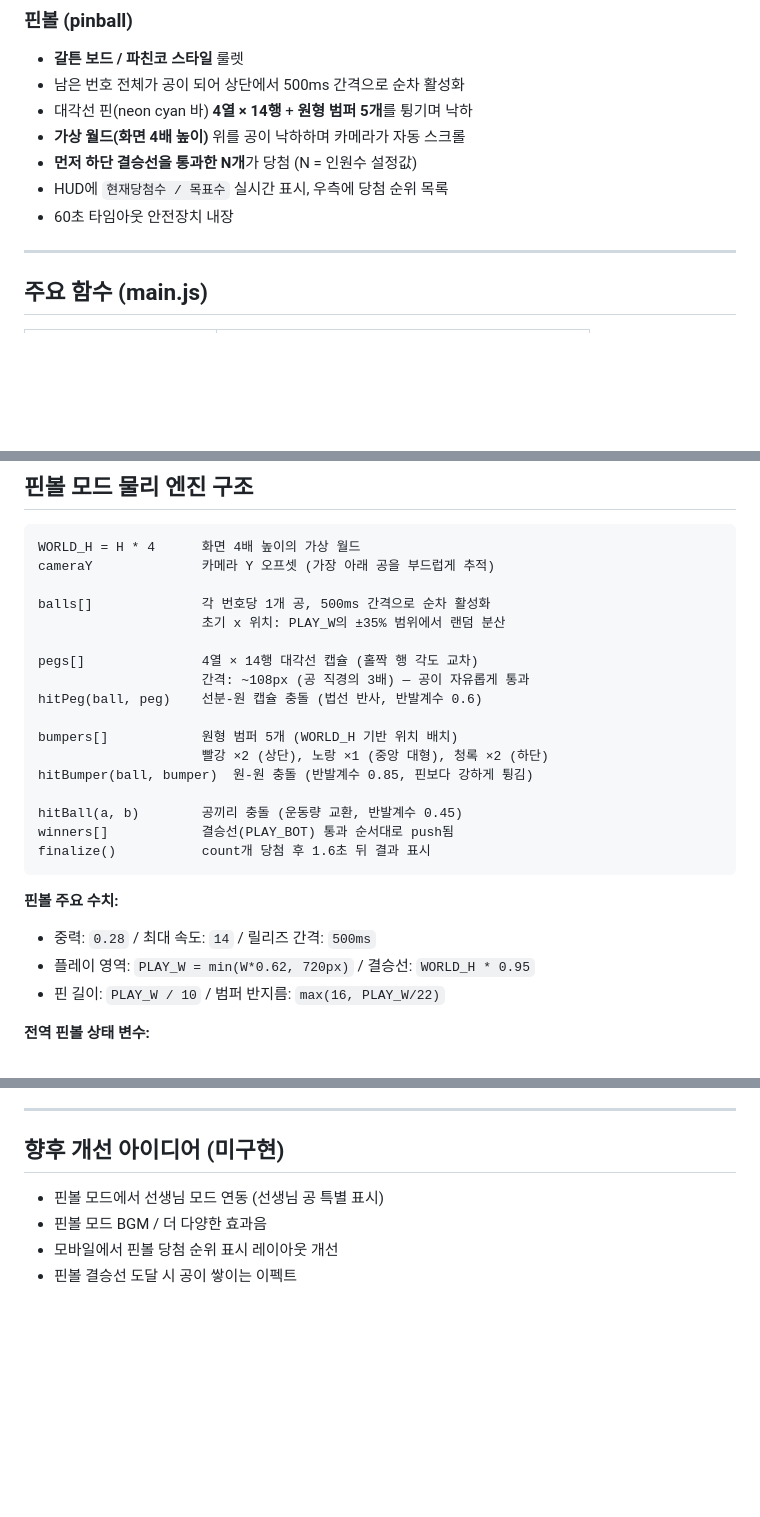
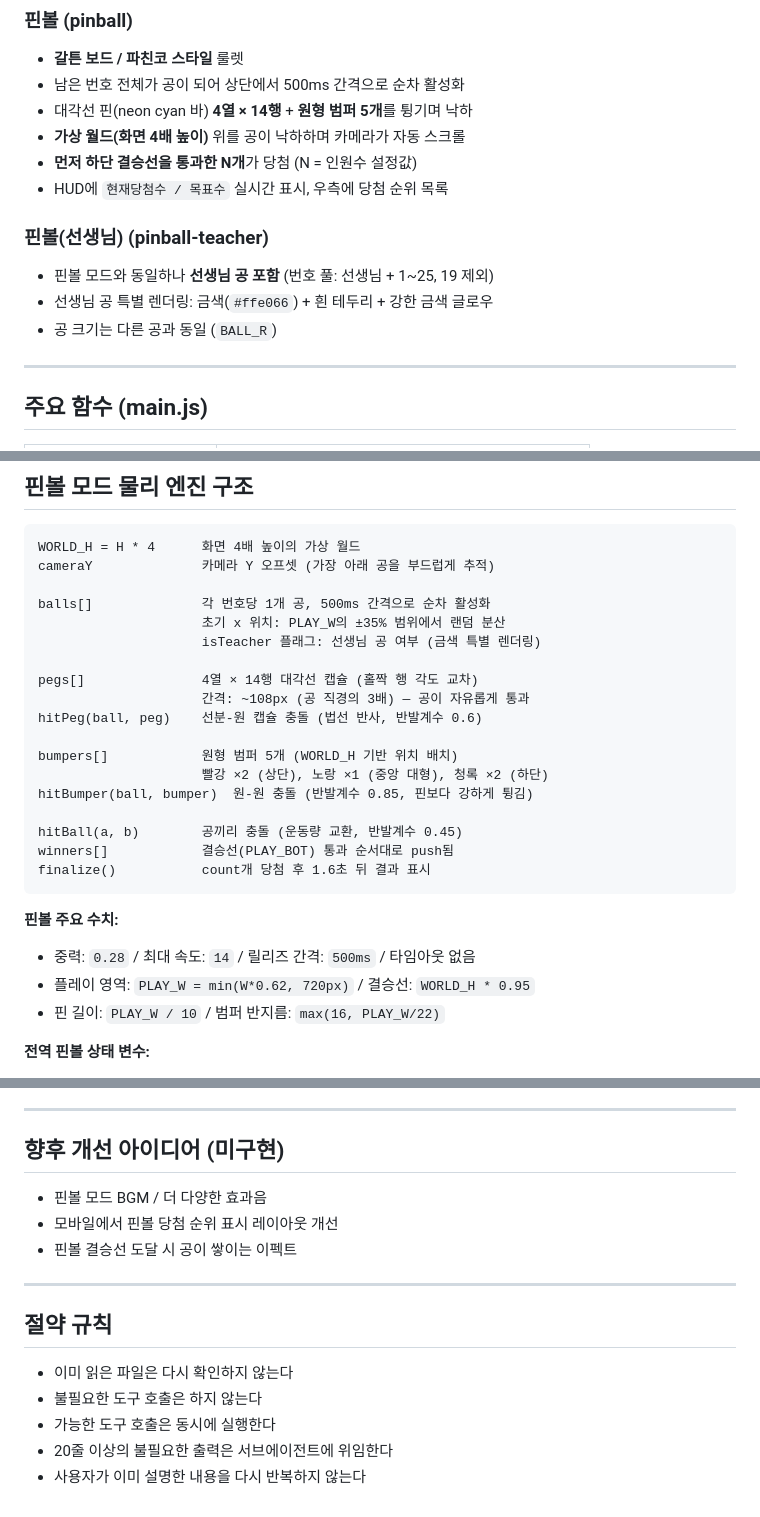
Before and after one commit to kmathlove-wq/Cheongsu-Elementary-School-5-5-Dedicated-Number-Drawer, a Markdown page: CLAUDE.md, 3 parts joined by grey strips. GitHub-like rendering; blank space fills up the shorter version.

Commit message:
CLAUDE.md: pinball-teacher 모드 추가 및 현재 코드 상태 반영

````diff
--- a/CLAUDE.md
+++ b/CLAUDE.md
@@ -53,7 +53,11 @@ GitHub Pages로 배포 중. 커스텀 도메인: `xn--ok0bu1tf0b2m58iioolb86qbx2
 - **가상 월드(화면 4배 높이)** 위를 공이 낙하하며 카메라가 자동 스크롤
 - **먼저 하단 결승선을 통과한 N개**가 당첨 (N = 인원수 설정값)
 - HUD에 `현재당첨수 / 목표수` 실시간 표시, 우측에 당첨 순위 목록
-- 60초 타임아웃 안전장치 내장
+
+### 핀볼(선생님) (pinball-teacher)
+- 핀볼 모드와 동일하나 **선생님 공 포함** (번호 풀: 선생님 + 1~25, 19 제외)
+- 선생님 공 특별 렌더링: 금색(`#ffe066`) + 흰 테두리 + 강한 금색 글로우
+- 공 크기는 다른 공과 동일 (`BALL_R`)
 
 ---
 
@@ -81,6 +85,7 @@ cameraY              카메라 Y 오프셋 (가장 아래 공을 부드럽게
 
 balls[]              각 번호당 1개 공, 500ms 간격으로 순차 활성화
                      초기 x 위치: PLAY_W의 ±35% 범위에서 랜덤 분산
+                     isTeacher 플래그: 선생님 공 여부 (금색 특별 렌더링)
 
 pegs[]               4열 × 14행 대각선 캡슐 (홀짝 행 각도 교차)
                      간격: ~108px (공 직경의 3배) — 공이 자유롭게 통과
@@ -96,7 +101,7 @@ finalize()           count개 당첨 후 1.6초 뒤 결과 표시
 ```
 
 **핀볼 주요 수치:**
-- 중력: `0.28` / 최대 속도: `14` / 릴리즈 간격: `500ms`
+- 중력: `0.28` / 최대 속도: `14` / 릴리즈 간격: `500ms` / 타임아웃 없음
 - 플레이 영역: `PLAY_W = min(W*0.62, 720px)` / 결승선: `WORLD_H * 0.95`
 - 핀 길이: `PLAY_W / 10` / 범퍼 반지름: `max(16, PLAY_W/22)`
 
@@ -177,7 +183,15 @@ drawScene()
 ---
 
 ## 향후 개선 아이디어 (미구현)
-- 핀볼 모드에서 선생님 모드 연동 (선생님 공 특별 표시)
 - 핀볼 모드 BGM / 더 다양한 효과음
 - 모바일에서 핀볼 당첨 순위 표시 레이아웃 개선
 - 핀볼 결승선 도달 시 공이 쌓이는 이펙트
+
+---
+
+## 절약 규칙
+- 이미 읽은 파일은 다시 확인하지 않는다
+- 불필요한 도구 호출은 하지 않는다
+- 가능한 도구 호출은 동시에 실행한다
+- 20줄 이상의 불필요한 출력은 서브에이전트에 위임한다
+- 사용자가 이미 설명한 내용을 다시 반복하지 않는다
````
Also changed, not shown: other parts of CLAUDE.md (+2 -1 lines).
